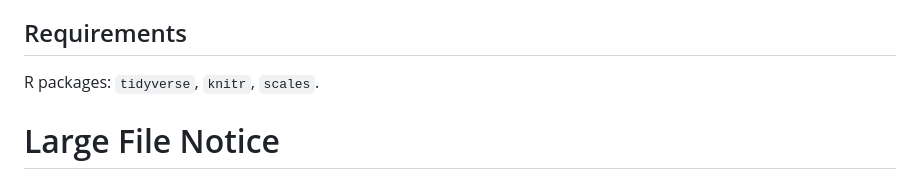
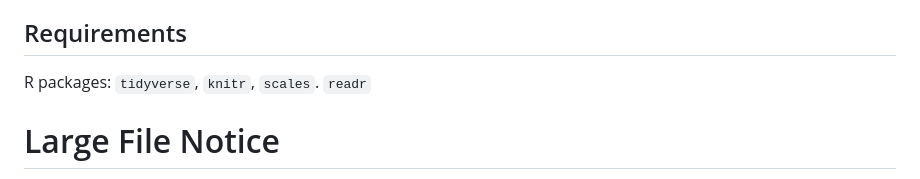
Before and after one commit to haileymgibbs/childcare-desert-analysis, a Markdown page: Deserts x Head Start/Head Start State Estimates/Readme.md, the part around the change. Drawn GitHub-style.

```diff
--- a/Deserts x Head Start/Head Start State Estimates/Readme.md
+++ b/Deserts x Head Start/Head Start State Estimates/Readme.md
@@ -53,7 +53,7 @@ The .Rmd file contains prose explaining that in previous analyses, there was a s
 
 ## Requirements
 
-R packages: `tidyverse`, `knitr`, `scales`.
+R packages: `tidyverse`, `knitr`, `scales`. `readr`
 
 # Large File Notice
 - joined_rural is not loaded into this repository because it exceeds GitHub's file size limit.
```
